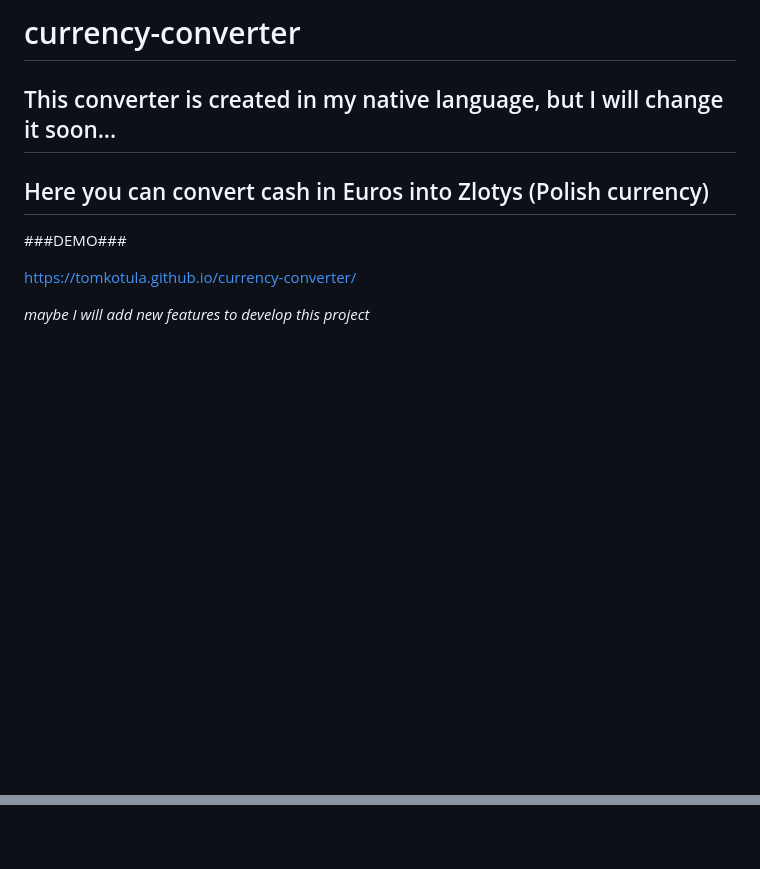
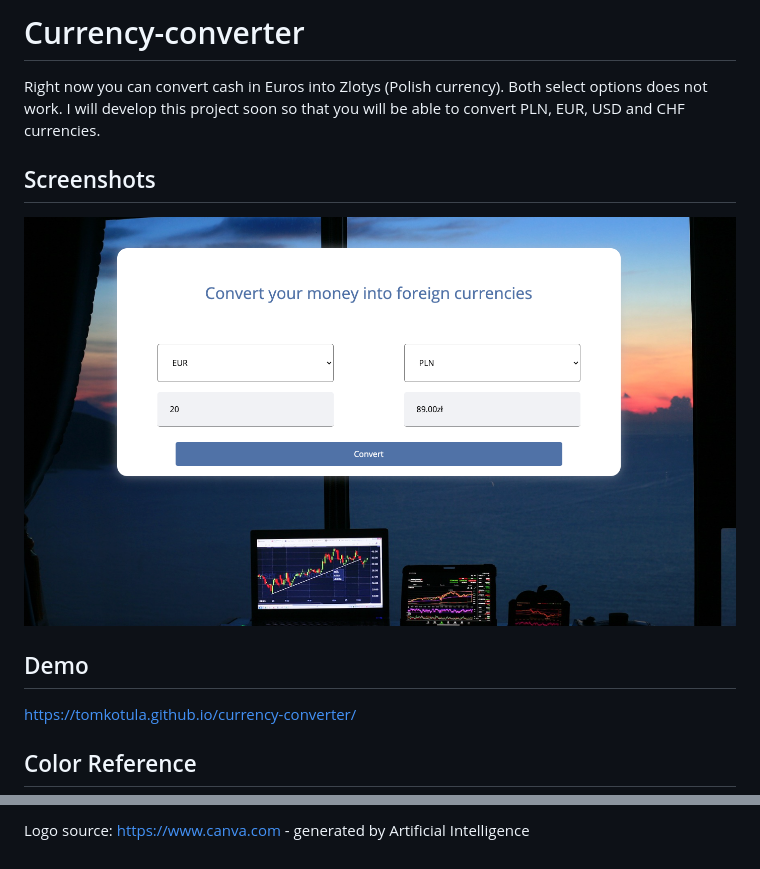
Before and after one commit to TomKotula/currency-converter, a Markdown page: README.md, 2 parts joined by grey strips. Drawn GitHub-style; pictures changed too: img/screenshotexample.png (added); blank space fills up the shorter version.

```diff
--- a/README.md
+++ b/README.md
@@ -1,10 +1,14 @@
-# currency-converter
-## This converter is created in my native language, but I will change it soon...
-## Here you can convert cash in Euros into Zlotys (Polish currency)
+# Currency-converter
 
-###DEMO###
+Right now you can convert cash in Euros into Zlotys (Polish currency). Both select options does not work. I will develop this project soon so that you will be able to convert PLN, EUR, USD and CHF currencies.
+
+## Screenshots
+
+![App Screenshot](/img/screenshotexample.png)
+
+## Demo
 
 https://tomkotula.github.io/currency-converter/
 
-*maybe I will add new features to develop this project*
+## Color Reference
 
@@ -13,0 +30 @@ https://tomkotula.github.io/currency-converter/
+Logo source: https://www.canva.com - generated by Artificial Intelligence
```
Also changed, not shown: other parts of README.md (+15 -3 lines), img/Logo-company.png (added).
